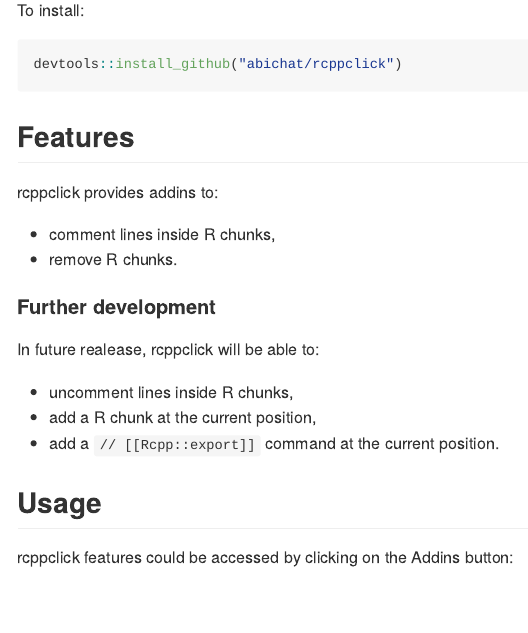
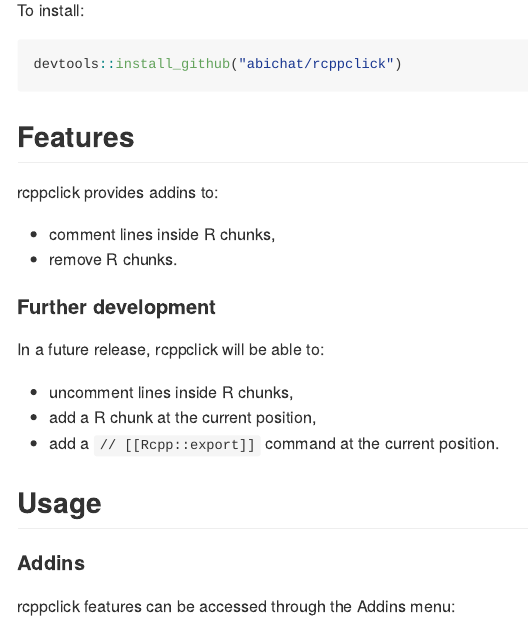
Before and after one commit to abichat/rcppclick, an R Markdown document (README.Rmd): the page in a window 1100 px wide, from 220 px down. The pictures show the output file README.md that the author committed with the source, drawn offline in the style of GitHub.

Commit message:
Update README + typo

```diff
--- a/README.Rmd
+++ b/README.Rmd
@@ -34,7 +34,7 @@ rcppclick provides addins to:
 
 #### Further development
 
-In future realease, rcppclick will be able to:
+In a future release, rcppclick will be able to:
 
 * uncomment lines inside R chunks,
 * add a R chunk at the current position,
@@ -42,6 +42,8 @@ In future realease, rcppclick will be able to:
 
 ## Usage
 
-rcppclick features could be accessed by clicking on the Addins button:
+#### Addins
+
+rcppclick features can be accessed through the Addins menu:
 
 <img src="man/figures/example.png" align="center"/>
```
Also changed, not shown: README.md, README.Rmd (4 more changed lines).
